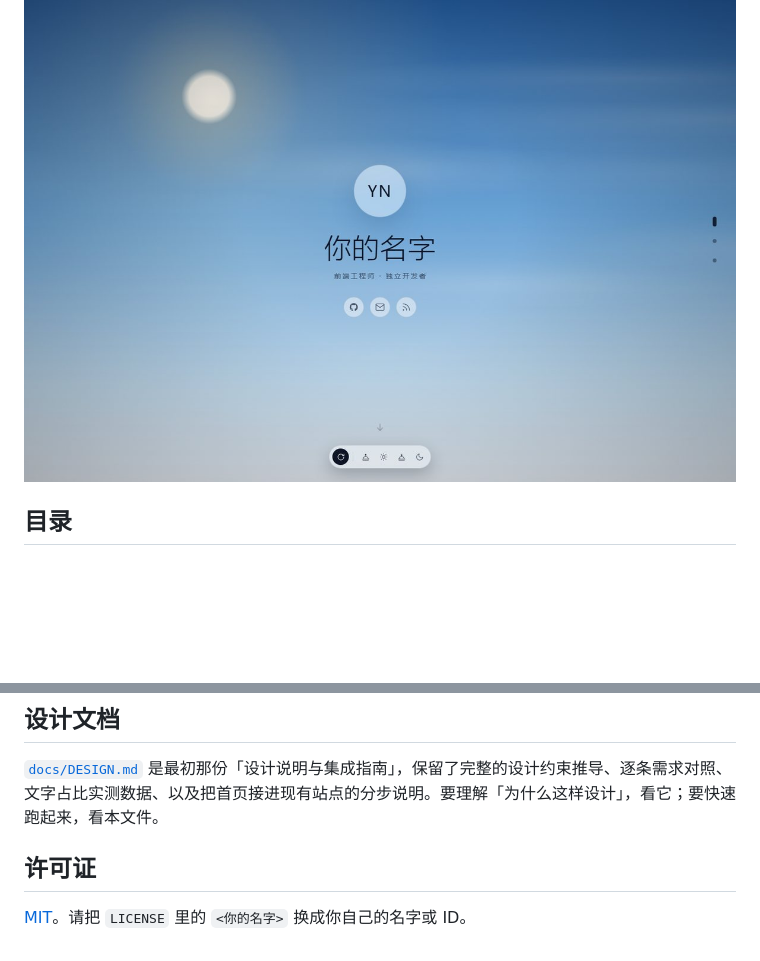
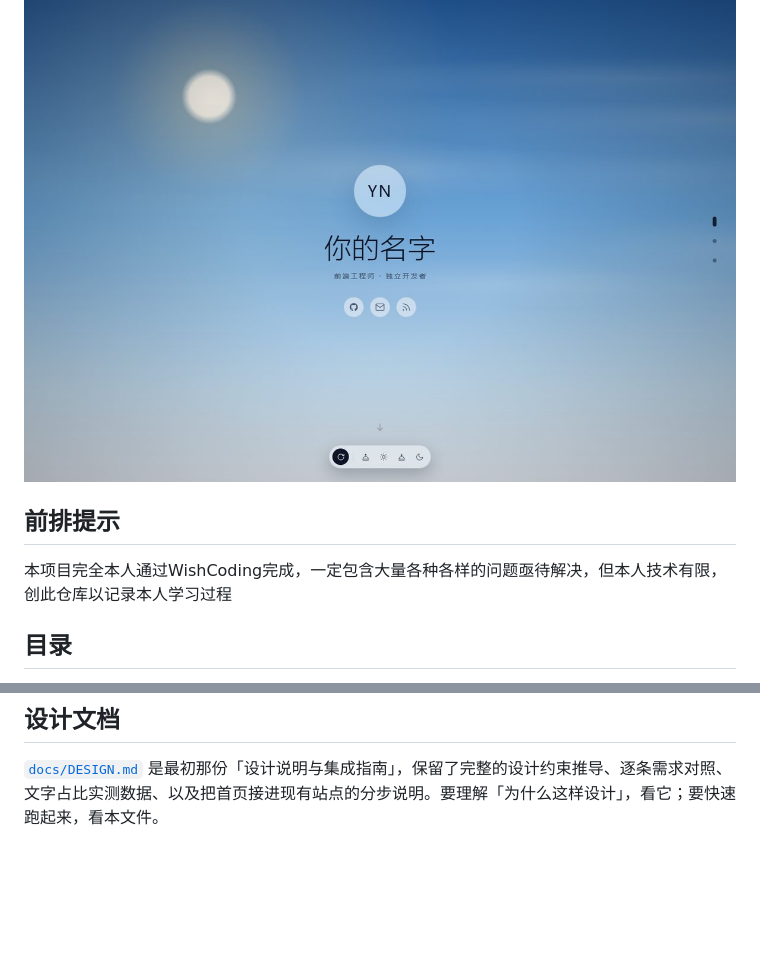
Before and after one commit to sbdcf/Yunjian-Xiaozhu-Personal-Homepage, a Markdown page: README.md, 2 parts joined by grey strips. GitHub-like rendering; blank space fills up the shorter version.

Commit message:
Add project learning process and issues section
Added a section to highlight the project's learning process and potential issues.

```diff
--- a/README.md
+++ b/README.md
@@ -12,6 +12,9 @@
 整个项目没有构建步骤、没有 npm、没有 CDN 外链、不联网也能跑。
 
 ![首屏](docs/img/hero.jpg)
+
+## 前排提示
+本项目完全本人通过WishCoding完成，一定包含大量各种各样的问题亟待解决，但本人技术有限，创此仓库以记录本人学习过程
 
 ## 目录
 
@@ -308,7 +311,3 @@ python preview/_api_test.py --password 你的密码   # 另一个终端
 
 [`docs/DESIGN.md`](docs/DESIGN.md) 是最初那份「设计说明与集成指南」，保留了完整的设计约束推导、逐条需求对照、
 文字占比实测数据、以及把首页接进现有站点的分步说明。要理解「为什么这样设计」，看它；要快速跑起来，看本文件。
-
-## 许可证
-
-[MIT](LICENSE)。请把 `LICENSE` 里的 `<你的名字>` 换成你自己的名字或 ID。
```
